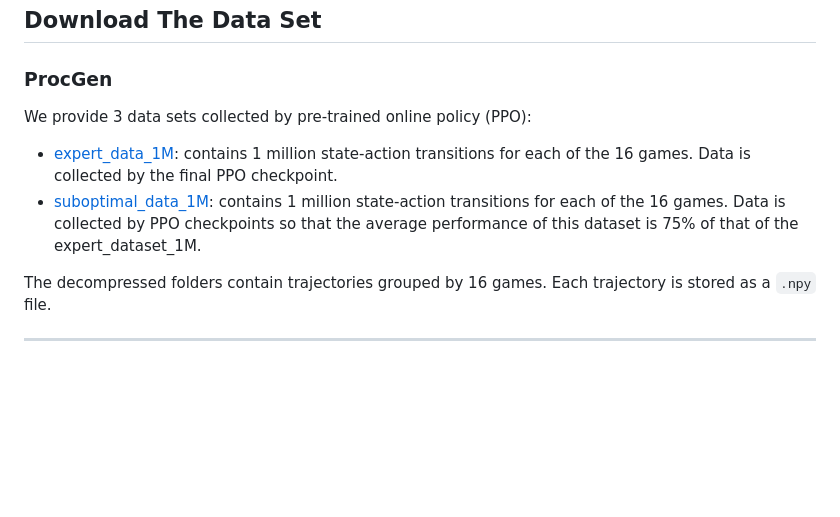
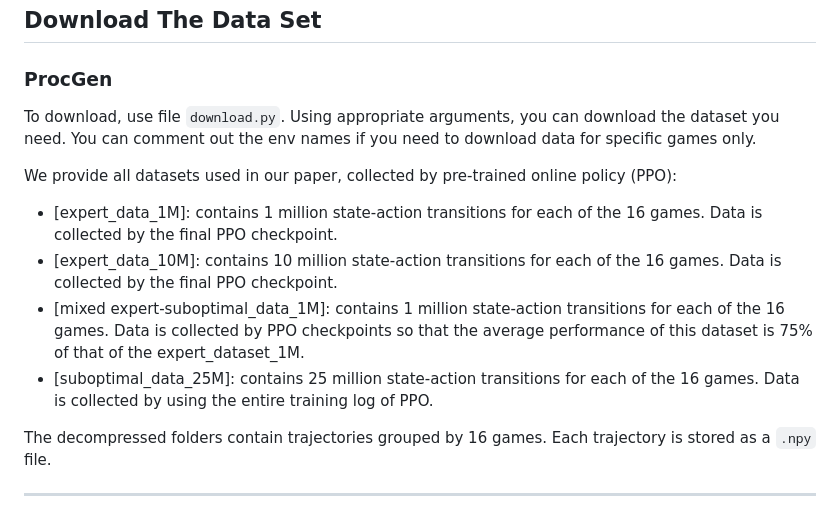
Before and after one commit to facebookresearch/gen_dgrl, a Markdown page: procgen/README.md, the part around the change. GitHub-like rendering; blank space fills up the shorter version.

Commit message:
Update README.md with download.py details

```diff
--- a/procgen/README.md
+++ b/procgen/README.md
@@ -29,9 +29,13 @@ if there's a numpy issue, try downgrading to version < 1.24: `pip install -U num
 ## Download The Data Set
 
 ### ProcGen
-We provide 3 data sets collected by pre-trained online policy (PPO):
-- [expert_data_1M](https://we.tl/t-XWjZXhMjgi): contains 1 million state-action transitions for each of the 16 games. Data is collected by the final PPO checkpoint.
-- [suboptimal_data_1M](https://we.tl/t-1ifYu8RFDR): contains 1 million state-action transitions for each of the 16 games. Data is collected by PPO checkpoints so that the average performance of this dataset is 75% of that of the expert_dataset_1M.
+To download, use file `download.py`. Using appropriate arguments, you can download the dataset you need. You can comment out the env names if you need to download data for specific games only.
+
+We provide all datasets used in our paper, collected by pre-trained online policy (PPO):
+- [expert_data_1M]: contains 1 million state-action transitions for each of the 16 games. Data is collected by the final PPO checkpoint.
+- [expert_data_10M]: contains 10 million state-action transitions for each of the 16 games. Data is collected by the final PPO checkpoint.
+- [mixed expert-suboptimal_data_1M]: contains 1 million state-action transitions for each of the 16 games. Data is collected by PPO checkpoints so that the average performance of this dataset is 75% of that of the expert_dataset_1M.
+- [suboptimal_data_25M]: contains 25 million state-action transitions for each of the 16 games. Data is collected by using the entire training log of PPO.
 
 The decompressed folders contain trajectories grouped by 16 games. Each trajectory is stored as a `.npy` file.
 
```
